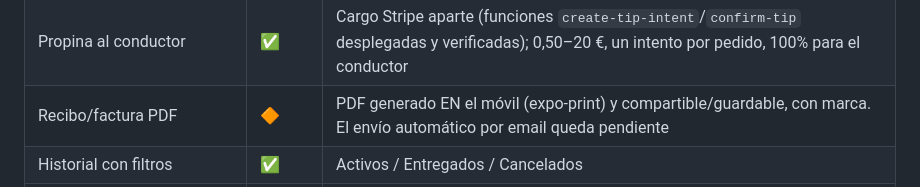
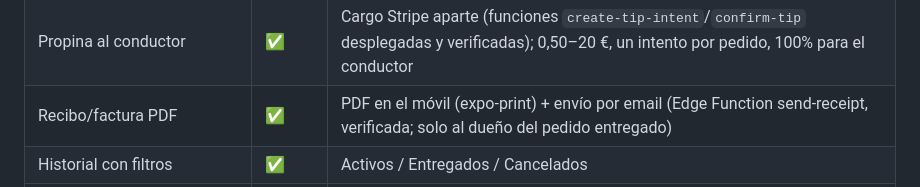
Before and after one commit to portemaniafurgo-bit/portemania, a Markdown page: docs/PROPUESTA-VS-ESTADO.md, the part around the change. Drawn GitHub-style.

```diff
--- a/docs/PROPUESTA-VS-ESTADO.md
+++ b/docs/PROPUESTA-VS-ESTADO.md
@@ -34,7 +34,7 @@ alcance de este documento.
 | Pagos: tarjetas guardadas | ⏳ | PaymentSheet lo soporta, pero exige crear el *customer* de Stripe en `create-payment-intent`. Se hará con pruebas dedicadas: es la función que cobra |
 | Valoración con estrellas | ✅ | La media la recalcula el trigger de la BD |
 | Propina al conductor | ✅ | Cargo Stripe aparte (funciones `create-tip-intent`/`confirm-tip` desplegadas y verificadas); 0,50–20 €, un intento por pedido, 100% para el conductor |
-| Recibo/factura PDF | 🔶 | PDF generado EN el móvil (expo-print) y compartible/guardable, con marca. El envío automático por email queda pendiente |
+| Recibo/factura PDF | ✅ | PDF en el móvil (expo-print) + envío por email (Edge Function send-receipt, verificada; solo al dueño del pedido entregado) |
 | Historial con filtros | ✅ | Activos / Entregados / Cancelados |
 | Repetir pedido con un toque | ✅ | Rellena el asistente; el precio lo fija el servidor de nuevo |
 | Pedidos programados | ✅ | Día/hora en el asistente; nacen como 'scheduled' (política RLS ampliada solo a fecha futura) y un job pg_cron los publica cada minuto |
```
Also changed, not shown: docs/HANDOFF-APP-PENDIENTES.md (+4 -4 lines).
